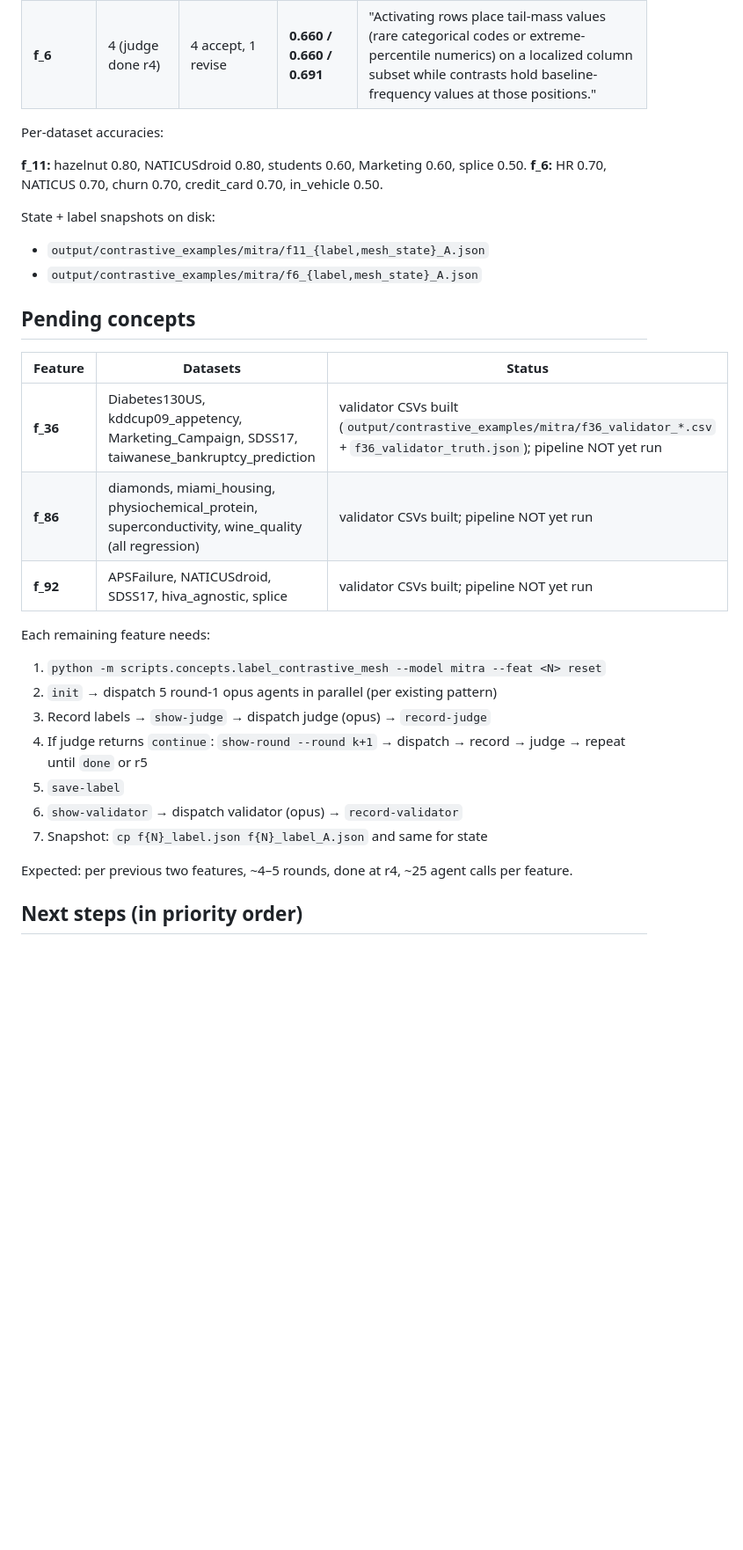
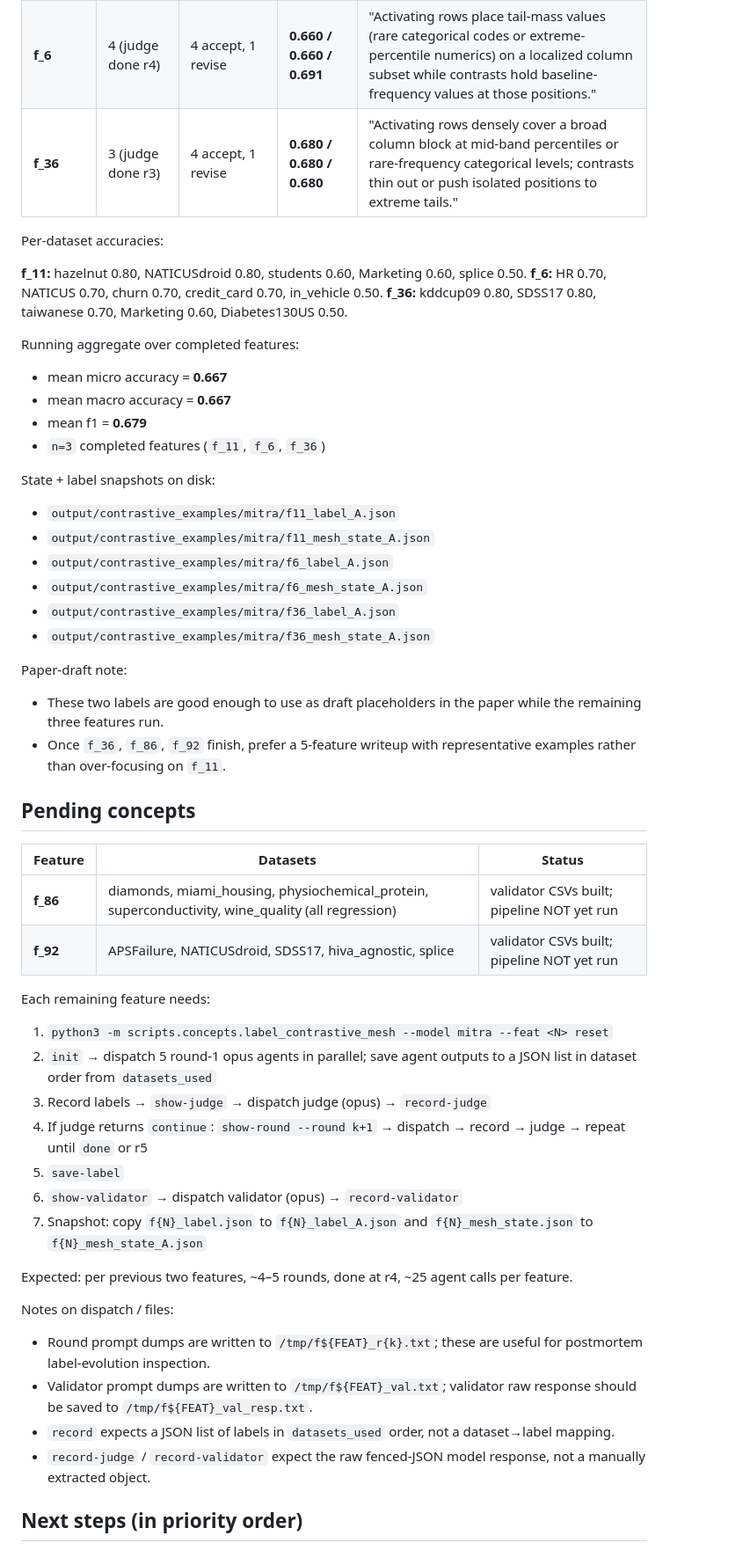
Before and after one commit to tazitoo/tabular_embeddings, a Markdown page: docs/plans/2026-04-18-labeling-generalization-handoff.md, the part around one of its changes. Shown at 88% size. Drawn GitHub-style; blank space fills up the shorter version.

```diff
--- a/docs/plans/2026-04-18-labeling-generalization-handoff.md
+++ b/docs/plans/2026-04-18-labeling-generalization-handoff.md
@@ -39,35 +51,56 @@ contrastive CSVs + validator CSVs
 |---------|------------------|------------------------------|--------------------|-------------|
 | **f_11** | 4 (judge done r4) | 5 accept | **0.660 / 0.660 / 0.667** | "Activating rows concentrate a localized column subset at its modal or rare co-firing signature with confident-correct predictions, while contrasts break the localization or spread into extreme tails." |
 | **f_6**  | 4 (judge done r4) | 4 accept, 1 revise | **0.660 / 0.660 / 0.691** | "Activating rows place tail-mass values (rare categorical codes or extreme-percentile numerics) on a localized column subset while contrasts hold baseline-frequency values at those positions." |
+| **f_36** | 3 (judge done r3) | 4 accept, 1 revise | **0.680 / 0.680 / 0.680** | "Activating rows densely cover a broad column block at mid-band percentiles or rare-frequency categorical levels; contrasts thin out or push isolated positions to extreme tails." |
 
 Per-dataset accuracies:
 
 **f_11:** hazelnut 0.80, NATICUSdroid 0.80, students 0.60, Marketing 0.60, splice 0.50.
 **f_6:** HR 0.70, NATICUS 0.70, churn 0.70, credit_card 0.70, in_vehicle 0.50.
+**f_36:** kddcup09 0.80, SDSS17 0.80, taiwanese 0.70, Marketing 0.60, Diabetes130US 0.50.
+
+Running aggregate over completed features:
+- mean micro accuracy = **0.667**
+- mean macro accuracy = **0.667**
+- mean f1 = **0.679**
+- `n=3` completed features (`f_11`, `f_6`, `f_36`)
 
 State + label snapshots on disk:
-- `output/contrastive_examples/mitra/f11_{label,mesh_state}_A.json`
-- `output/contrastive_examples/mitra/f6_{label,mesh_state}_A.json`
+- `output/contrastive_examples/mitra/f11_label_A.json`
+- `output/contrastive_examples/mitra/f11_mesh_state_A.json`
+- `output/contrastive_examples/mitra/f6_label_A.json`
+- `output/contrastive_examples/mitra/f6_mesh_state_A.json`
+- `output/contrastive_examples/mitra/f36_label_A.json`
+- `output/contrastive_examples/mitra/f36_mesh_state_A.json`
+
+Paper-draft note:
+- These two labels are good enough to use as draft placeholders in the paper while the remaining three features run.
+- Once `f_36`, `f_86`, `f_92` finish, prefer a 5-feature writeup with representative examples rather than over-focusing on `f_11`.
 
 ## Pending concepts
 
 | Feature | Datasets | Status |
 |---------|----------|--------|
-| **f_36** | Diabetes130US, kddcup09_appetency, Marketing_Campaign, SDSS17, taiwanese_bankruptcy_prediction | validator CSVs built (`output/contrastive_examples/mitra/f36_validator_*.csv` + `f36_validator_truth.json`); pipeline NOT yet run |
 | **f_86** | diamonds, miami_housing, physiochemical_protein, superconductivity, wine_quality (all regression) | validator CSVs built; pipeline NOT yet run |
 | **f_92** | APSFailure, NATICUSdroid, SDSS17, hiva_agnostic, splice | validator CSVs built; pipeline NOT yet run |
 
 Each remaining feature needs:
 
-1. `python -m scripts.concepts.label_contrastive_mesh --model mitra --feat <N> reset`
-2. `init` → dispatch 5 round-1 opus agents in parallel (per existing pattern)
+1. `python3 -m scripts.concepts.label_contrastive_mesh --model mitra --feat <N> reset`
+2. `init` → dispatch 5 round-1 opus agents in parallel; save agent outputs to a JSON list in dataset order from `datasets_used`
 3. Record labels → `show-judge` → dispatch judge (opus) → `record-judge`
 4. If judge returns `continue`: `show-round --round k+1` → dispatch → record → judge → repeat until `done` or r5
 5. `save-label`
 6. `show-validator` → dispatch validator (opus) → `record-validator`
-7. Snapshot: `cp f{N}_label.json f{N}_label_A.json` and same for state
+7. Snapshot: copy `f{N}_label.json` to `f{N}_label_A.json` and `f{N}_mesh_state.json` to `f{N}_mesh_state_A.json`
 
 Expected: per previous two features, ~4–5 rounds, done at r4, ~25 agent calls per feature.
+
+Notes on dispatch / files:
+- Round prompt dumps are written to `/tmp/f${FEAT}_r{k}.txt`; these are useful for postmortem label-evolution inspection.
+- Validator prompt dumps are written to `/tmp/f${FEAT}_val.txt`; validator raw response should be saved to `/tmp/f${FEAT}_val_resp.txt`.
+- `record` expects a JSON list of labels in `datasets_used` order, not a dataset→label mapping.
+- `record-judge` / `record-validator` expect the raw fenced-JSON model response, not a manually extracted object.
 
 ## Next steps (in priority order)
 
```
Also changed, not shown: other parts of docs/plans/2026-04-18-labeling-generalization-handoff.md (+32 -6 lines).
